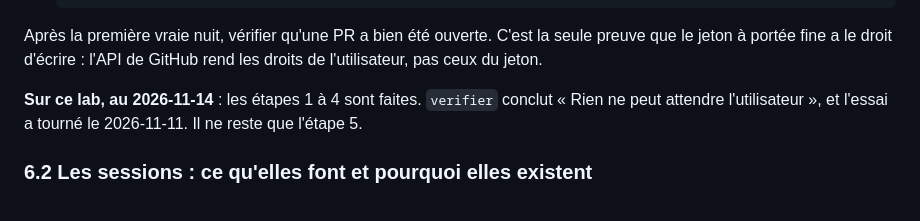
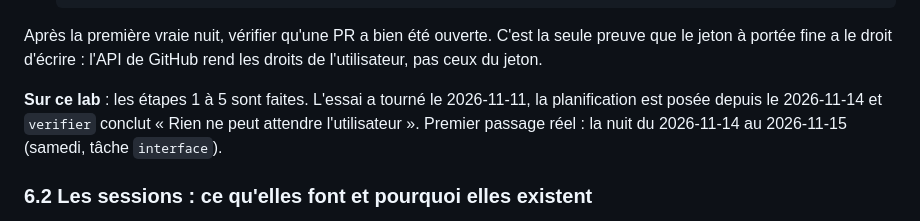
Before and after one commit to Sacha37420/sso-lab, a Markdown page: README.md, the part around the change. GitHub-like rendering.

Commit message:
docs(README): sessions de nuit planifiées le 2026-11-14
Co-Authored-By: Claude Opus 5.5 <noreply@anthropic.com>

```diff
--- a/README.md
+++ b/README.md
@@ -1228,8 +1228,9 @@ Après la première vraie nuit, vérifier qu'une PR a bien été ouverte. C'est
 jeton à portée fine a le droit d'écrire : l'API de GitHub rend les droits de l'utilisateur, pas
 ceux du jeton.
 
-**Sur ce lab, au 2026-11-14** : les étapes 1 à 4 sont faites. `verifier` conclut « Rien ne peut
-attendre l'utilisateur », et l'essai a tourné le 2026-11-11. Il ne reste que l'étape 5.
+**Sur ce lab** : les étapes 1 à 5 sont faites. L'essai a tourné le 2026-11-11, la planification
+est posée depuis le 2026-11-14 et `verifier` conclut « Rien ne peut attendre l'utilisateur ».
+Premier passage réel : la nuit du 2026-11-14 au 2026-11-15 (samedi, tâche `interface`).
 
 ### 6.2 Les sessions : ce qu'elles font et pourquoi elles existent
 
```
